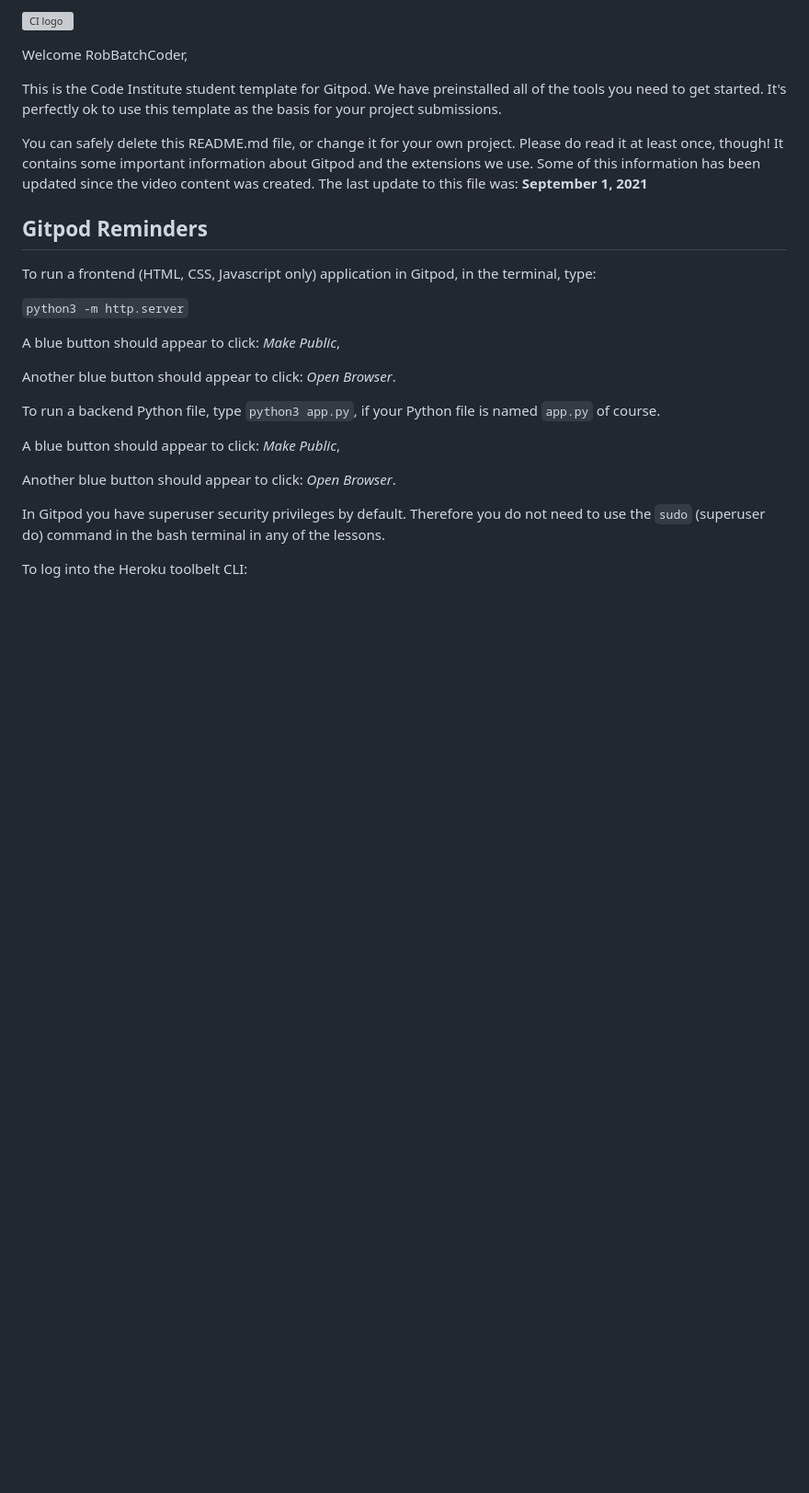
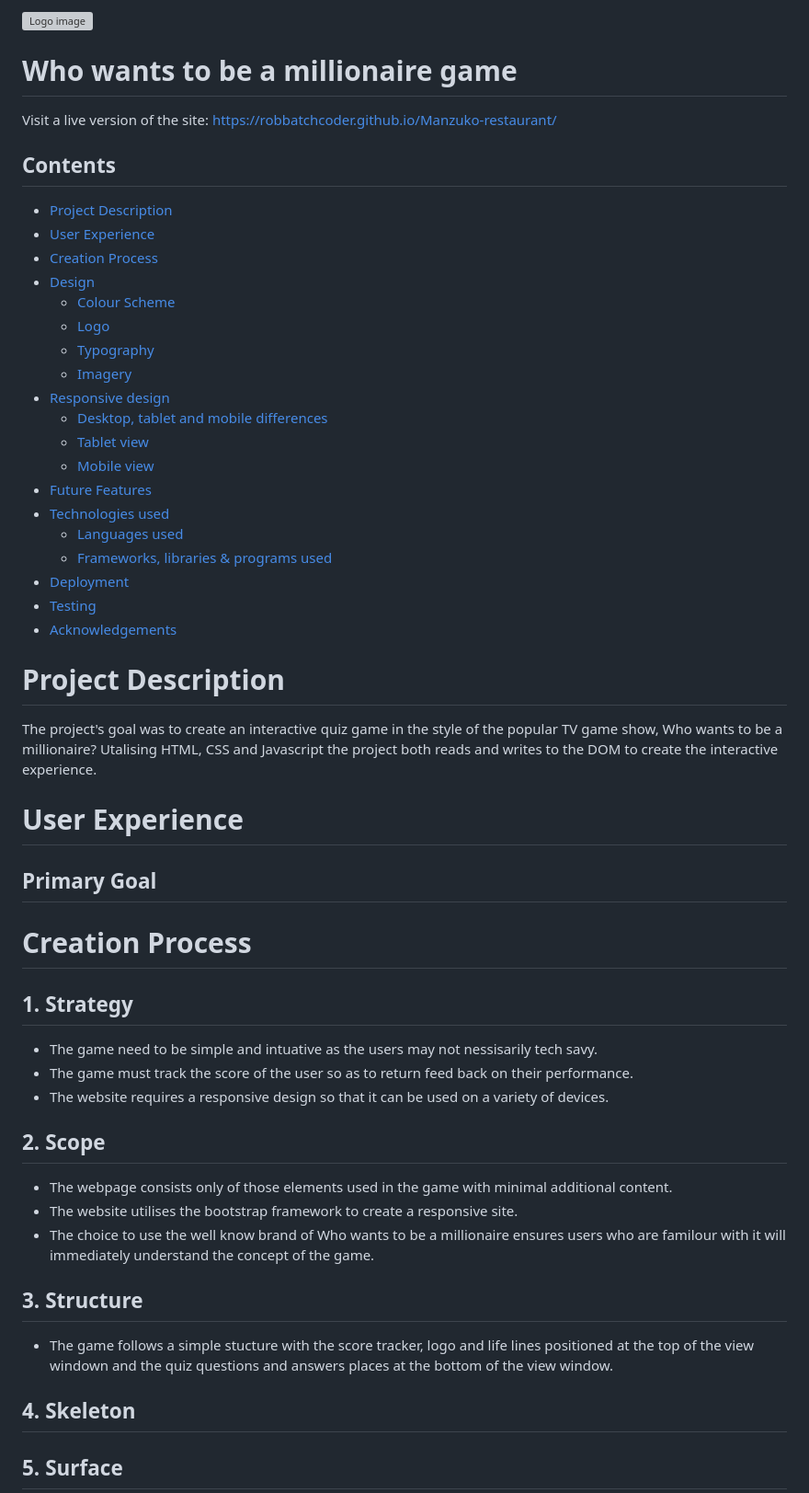
Before and after one commit to RobBatchCoder/Millionaire-Quiz, a Markdown page: README.md, the part around the change printed below. Shown: that part at 92% size. Drawn GitHub-style; blank space fills up the shorter version; grey boxes are pictures that could not be loaded.

Commit message:
add read me structure

```diff
--- a/README.md
+++ b/README.md
@@ -1,28 +1,57 @@
-![CI logo](https://codeinstitute.s3.amazonaws.com/fullstack/ci_logo_small.png)
+![Logo image](assets/images/manzuko-logo.avif)
+# Who wants to be a millionaire game
+Visit a live version of the site: https://robbatchcoder.github.io/Manzuko-restaurant/
+## Contents
 
-Welcome RobBatchCoder,
+* [Project Description](#project-description)
+* [User Experience](#user-experience)
+* [Creation Process](#creation-process)
+* [Design](#design)
+    * [Colour Scheme](#colour-scheme)
+    * [Logo](#logo)
+    * [Typography](#typography)
+    * [Imagery](#imagery)
+* [Responsive design](#responsive-design)
+    * [Desktop, tablet and mobile differences](#desktop-tablet-and-mobile-differences)
+    * [Tablet view](#tablet-view)
+    * [Mobile view](#mobile-view)
+* [Future Features](#future-features)
+* [Technologies used](#technologies-used)
+    * [Languages used](#languages-used)
+    * [Frameworks, libraries & programs used](#frameworks-libraries--programs-used)
+* [Deployment](#deployment)
+* [Testing](#testing)
+* [Acknowledgements](#acknowledgements)
 
-This is the Code Institute student template for Gitpod. We have preinstalled all of the tools you need to get started. It's perfectly ok to use this template as the basis for your project submissions.
+# Project Description
+The project's goal was to create an interactive quiz game in the style of the popular TV game show, Who wants to be a millionaire?
+Utalising HTML, CSS and Javascript the project both reads and writes to the DOM to create the interactive experience.
 
-You can safely delete this README.md file, or change it for your own project. Please do read it at least once, though! It contains some important information about Gitpod and the extensions we use. Some of this information has been updated since the video content was created. The last update to this file was: **September 1, 2021**
+# User Experience
+## Primary Goal
 
-## Gitpod Reminders
 
-To run a frontend (HTML, CSS, Javascript only) application in Gitpod, in the terminal, type:
 
-`python3 -m http.server`
+# Creation Process
 
-A blue button should appear to click: _Make Public_,
+## 1. Strategy
+* The game need to be simple and intuative as the users may not nessisarily tech savy.
+* The game must track the score of the user so as to return feed back on their performance.
+* The website requires a responsive design so that it can be used on a variety of devices.
 
-Another blue button should appear to click: _Open Browser_.
+## 2. Scope
+* The webpage consists only of those elements used in the game with minimal additional content.
+* The website utilises the bootstrap framework to create a responsive site.
+* The choice to use the well know brand of Who wants to be a millionaire ensures users who are familour with
+it will immediately understand the concept of the game.
 
-To run a backend Python file, type `python3 app.py`, if your Python file is named `app.py` of course.
+## 3. Structure
+* The game follows a simple stucture with the score tracker, logo and life lines positioned at the top of the view windown and
+the quiz questions and answers places at the bottom of the view window.
 
-A blue button should appear to click: _Make Public_,
+## 4. Skeleton
 
-Another blue button should appear to click: _Open Browser_.
 
-In Gitpod you have superuser security privileges by default. Therefore you do not need to use the `sudo` (superuser do) command in the bash terminal in any of the lessons.
+## 5. Surface
 
-To log into the Heroku toolbelt CLI:
 
```
Also changed, not shown: other parts of README.md (+91 -45 lines), assets/Images/millionaire-palette.png (added), assets/Images/millionaire-wireframe.png (added).
